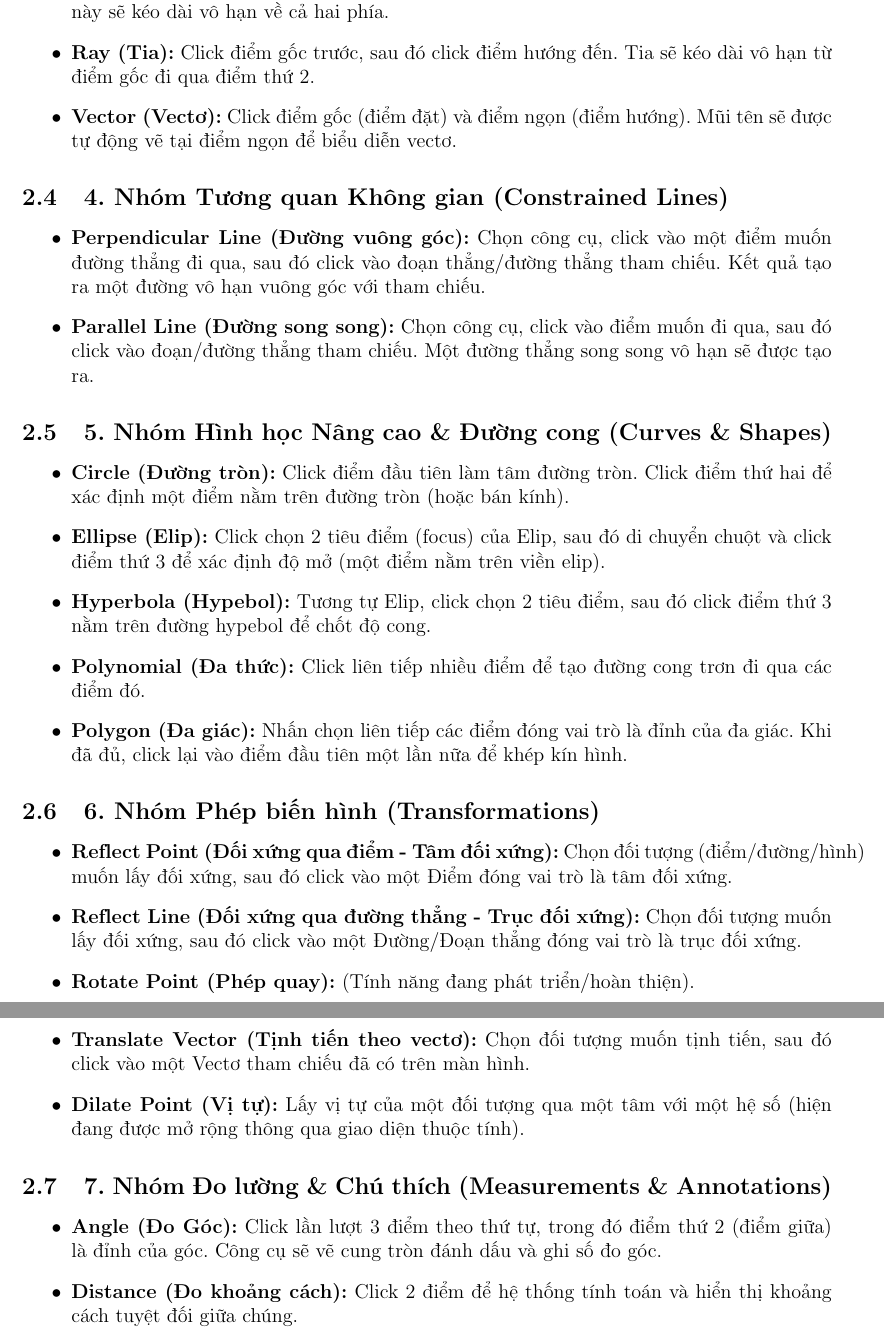
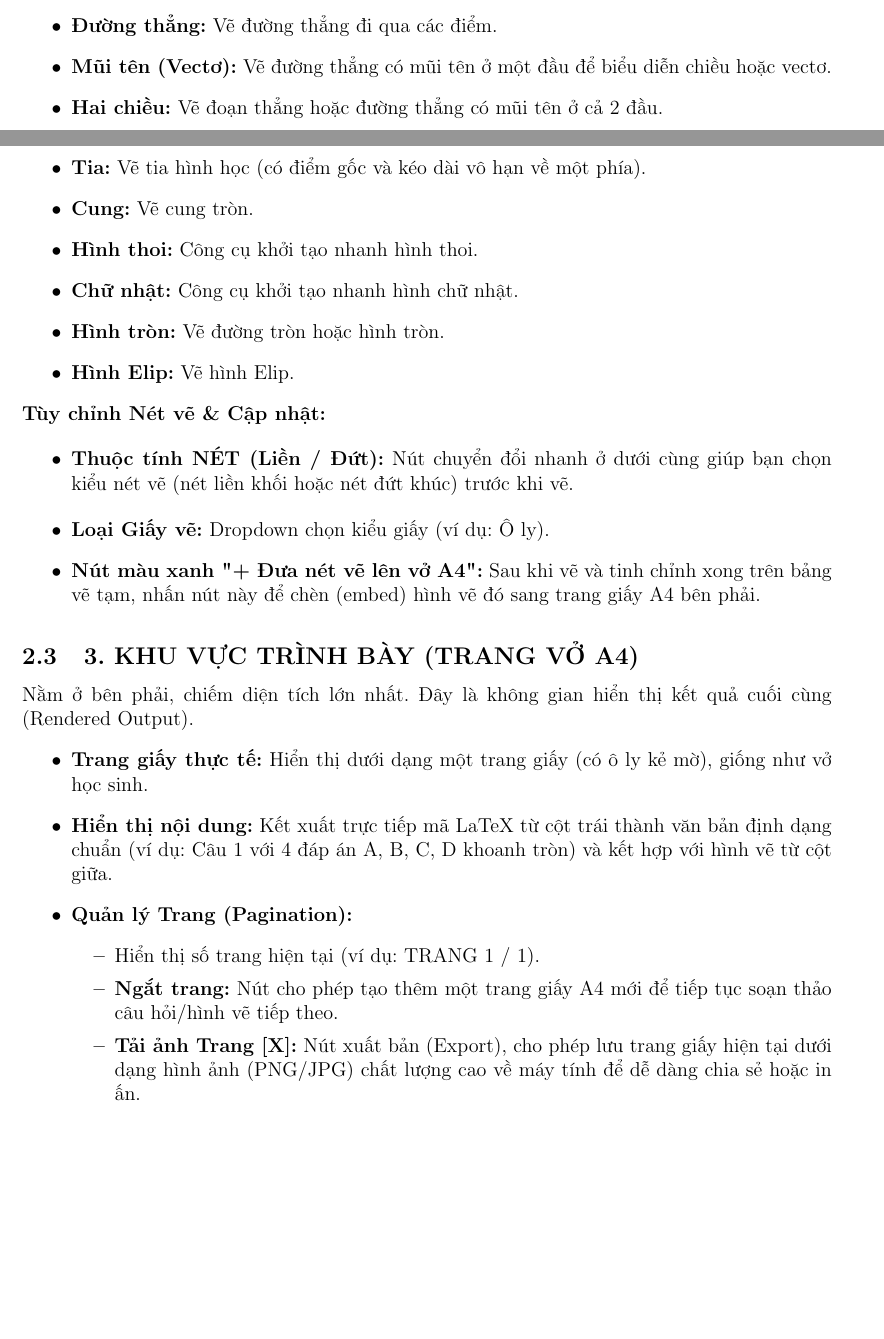
Before and after one commit to NoadDVo/NoadDVo, a LaTeX document (CHUCNANG.tex): two parts of pages 2 and 3 of 4 before the commit and two parts of pages 1 and 2 of 2 after it, joined at a grey line, cut at the place of the change, the shorter picture padded with empty space. Compiled offline with pdfLaTeX.

Commit message:
Update CHUCNANG.tex to match GEOGEBRA STUDIO UI features from image

```diff
--- a/CHUCNANG.tex
+++ b/CHUCNANG.tex
@@ -13,7 +13,7 @@
     top=20mm,
 }
 
-\title{\textbf{Tài liệu Hướng dẫn \& Chức năng\\NoadDVo Geometry Studio}}
+\title{\textbf{Tài liệu Hướng dẫn \& Chức năng\\GEOGEBRA STUDIO}}
 \author{}
 \date{\today}
 
@@ -43,39 +44,28 @@ Dưới đây là danh sách chi tiết các công cụ (được phân loại t
+    \item \textbf{Đường thẳng:} Vẽ đường thẳng đi qua các điểm.
+    \item \textbf{Mũi tên (Vectơ):} Vẽ đường thẳng có mũi tên ở một đầu để biểu diễn chiều hoặc vectơ.
+    \item \textbf{Hai chiều:} Vẽ đoạn thẳng hoặc đường thẳng có mũi tên ở cả 2 đầu.
+    \item \textbf{Tia:} Vẽ tia hình học (có điểm gốc và kéo dài vô hạn về một phía).
+    \item \textbf{Cung:} Vẽ cung tròn.
+    \item \textbf{Hình thoi:} Công cụ khởi tạo nhanh hình thoi.
+    \item \textbf{Chữ nhật:} Công cụ khởi tạo nhanh hình chữ nhật.
+    \item \textbf{Hình tròn:} Vẽ đường tròn hoặc hình tròn.
+    \item \textbf{Hình Elip:} Vẽ hình Elip.
+\end{itemize}
+\textbf{Tùy chỉnh Nét vẽ \& Cập nhật:}
+\begin{itemize}[label=\textbullet]
+    \item \textbf{Thuộc tính NÉT (Liền / Đứt):} Nút chuyển đổi nhanh ở dưới cùng giúp bạn chọn kiểu nét vẽ (nét liền khối hoặc nét đứt khúc) trước khi vẽ.
+    \item \textbf{Loại Giấy vẽ:} Dropdown chọn kiểu giấy (ví dụ: Ô ly).
+    \item \textbf{Nút màu xanh "+ Đưa nét vẽ lên vở A4":} Sau khi vẽ và tinh chỉnh xong trên bảng vẽ tạm, nhấn nút này để chèn (embed) hình vẽ đó sang trang giấy A4 bên phải.
 \end{itemize}
 
-\subsection{3. Nhóm Đường thẳng \& Đoạn thẳng (Lines \& Vectors)}
+\subsection{3. KHU VỰC TRÌNH BÀY (TRANG VỞ A4)}
+Nằm ở bên phải, chiếm diện tích lớn nhất. Đây là không gian hiển thị kết quả cuối cùng (Rendered Output).
 \begin{itemize}[label=\textbullet]
-    \item \textbf{Segment (Đoạn thẳng):} Click điểm thứ nhất để chọn vị trí bắt đầu, click điểm thứ hai để kết thúc. Hệ thống sẽ vẽ đoạn thẳng nối hai điểm.
-    \item \textbf{Line (Đường thẳng):} Cách dùng tương tự Segment, click 2 điểm, nhưng đường thẳng này sẽ kéo dài vô hạn về cả hai phía.
-    \item \textbf{Ray (Tia):} Click điểm gốc trước, sau đó click điểm hướng đến. Tia sẽ kéo dài vô hạn từ điểm gốc đi qua điểm thứ 2.
-    \item \textbf{Vector (Vectơ):} Click điểm gốc (điểm đặt) và điểm ngọn (điểm hướng). Mũi tên sẽ được tự động vẽ tại điểm ngọn để biểu diễn vectơ.
-\end{itemize}
-
-\subsection{4. Nhóm Tương quan Không gian (Constrained Lines)}
-\begin{itemize}[label=\textbullet]
-    \item \textbf{Perpendicular Line (Đường vuông góc):} Chọn công cụ, click vào một điểm muốn đường thẳng đi qua, sau đó click vào đoạn thẳng/đường thẳng tham chiếu. Kết quả tạo ra một đường vô hạn vuông góc với tham chiếu.
-    \item \textbf{Parallel Line (Đường song song):} Chọn công cụ, click vào điểm muốn đi qua, sau đó click vào đoạn/đường thẳng tham chiếu. Một đường thẳng song song vô hạn sẽ được tạo ra.
-\end{itemize}
-
-\subsection{5. Nhóm Hình học Nâng cao \& Đường cong (Curves \& Shapes)}
-\begin{itemize}[label=\textbullet]
-    \item \textbf{Circle (Đường tròn):} Click điểm đầu tiên làm tâm đường tròn. Click điểm thứ hai để xác định một điểm nằm trên đường tròn (hoặc bán kính).
-    \item \textbf{Ellipse (Elip):} Click chọn 2 tiêu điểm (focus) của Elip, sau đó di chuyển chuột và click điểm thứ 3 để xác định độ mở (một điểm nằm trên viền elip).
-    \item \textbf{Hyperbola (Hypebol):} Tương tự Elip, click chọn 2 tiêu điểm, sau đó click điểm thứ 3 nằm trên đường hypebol để chốt độ cong.
-    \item \textbf{Polynomial (Đa thức):} Click liên tiếp nhiều điểm để tạo đường cong trơn đi qua các điểm đó.
-    \item \textbf{Polygon (Đa giác):} Nhấn chọn liên tiếp các điểm đóng vai trò là đỉnh của đa giác. Khi đã đủ, click lại vào điểm đầu tiên một lần nữa để khép kín hình.
-\end{itemize}
-
-\subsection{6. Nhóm Phép biến hình (Transformations)}
-\begin{itemize}[label=\textbullet]
-    \item \textbf{Reflect Point (Đối xứng qua điểm - Tâm đối xứng):} Chọn đối tượng (điểm/đường/hình) muốn lấy đối xứng, sau đó click vào một Điểm đóng vai trò là tâm đối xứng.
-    \item \textbf{Reflect Line (Đối xứng qua đường thẳng - Trục đối xứng):} Chọn đối tượng muốn lấy đối xứng, sau đó click vào một Đường/Đoạn thẳng đóng vai trò là trục đối xứng.
-    \item \textbf{Rotate Point (Phép quay):} (Tính năng đang phát triển/hoàn thiện).
-    \item \textbf{Translate Vector (Tịnh tiến theo vectơ):} Chọn đối tượng muốn tịnh tiến, sau đó click vào một Vectơ tham chiếu đã có trên màn hình.
-    \item \textbf{Dilate Point (Vị tự):} Lấy vị tự của một đối tượng qua một tâm với một hệ số (hiện đang được mở rộng thông qua giao diện thuộc tính).
-\end{itemize}
-
-\subsection{7. Nhóm Đo lường \& Chú thích (Measurements \& Annotations)}
-\begin{itemize}[label=\textbullet]
-    \item \textbf{Angle (Đo Góc):} Click lần lượt 3 điểm theo thứ tự, trong đó điểm thứ 2 (điểm giữa) là đỉnh của góc. Công cụ sẽ vẽ cung tròn đánh dấu và ghi số đo góc.
-    \item \textbf{Distance (Đo khoảng cách):} Click 2 điểm để hệ thống tính toán và hiển thị khoảng cách tuyệt đối giữa chúng.
-    \item \textbf{Area (Diện tích):} Click chọn một vùng khép kín hoặc đa giác để hiển thị diện tích của nó.
+    \item \textbf{Trang giấy thực tế:} Hiển thị dưới dạng một trang giấy (có ô ly kẻ mờ), giống như vở học sinh.
+    \item \textbf{Hiển thị nội dung:} Kết xuất trực tiếp mã LaTeX từ cột trái thành văn bản định dạng chuẩn (ví dụ: Câu 1 với 4 đáp án A, B, C, D khoanh tròn) và kết hợp với hình vẽ từ cột giữa.
+    \item \textbf{Quản lý Trang (Pagination):}
+    \begin{itemize}
+        \item Hiển thị số trang hiện tại (ví dụ: TRANG 1 / 1).
+        \item \textbf{Ngắt trang:} Nút cho phép tạo thêm một trang giấy A4 mới để tiếp tục soạn thảo câu hỏi/hình vẽ tiếp theo.
+        \item \textbf{Tải ảnh Trang [X]:} Nút xuất bản (Export), cho phép lưu trang giấy hiện tại dưới dạng hình ảnh (PNG/JPG) chất lượng cao về máy tính để dễ dàng chia sẻ hoặc in ấn.
+    \end{itemize}
```
Also changed, not shown: CHUCNANG.tex (58 more changed lines).
